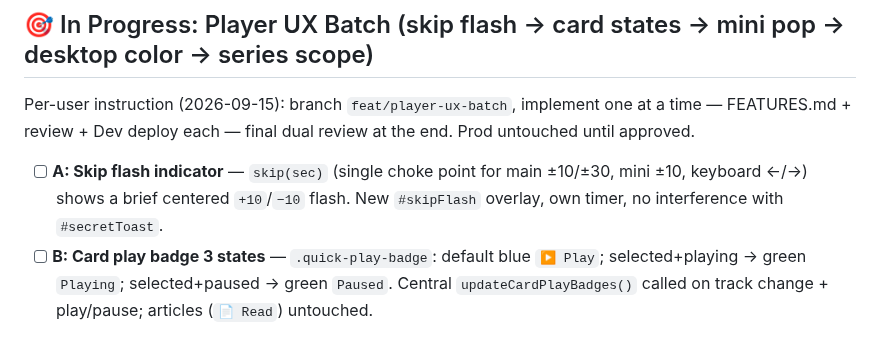
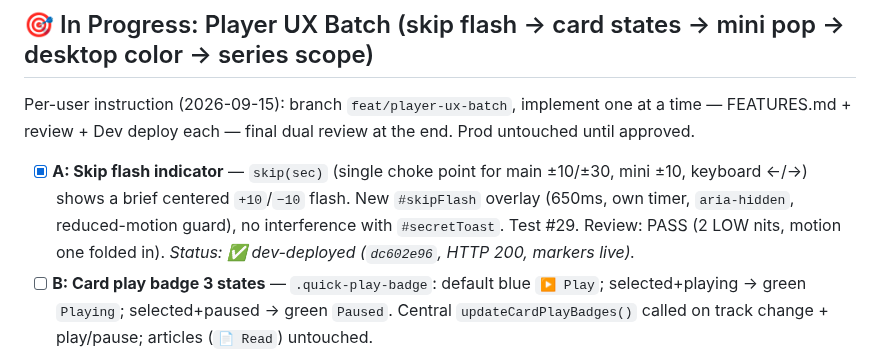
Before and after one commit to MosheRosensweig/yutorah_player, a Markdown page: CURRENTLY_WORKING_ON.md, the part around the change. Rendered like a GitHub page.

Commit message:
Notes: skip flash dev-deployed (muse spark)
Done-by: muse-spark

```diff
--- a/CURRENTLY_WORKING_ON.md
+++ b/CURRENTLY_WORKING_ON.md
@@ -10,7 +10,7 @@ Production status: **DEPLOYED & VERIFIED (HTTP 200 on both Dev & Prod)**
 
 ## 🎯 In Progress: Player UX Batch (skip flash → card states → mini pop → desktop color → series scope)
 Per-user instruction (2026-09-15): branch `feat/player-ux-batch`, implement one at a time — FEATURES.md + review + Dev deploy each — final dual review at the end. Prod untouched until approved.
-- [ ] **A: Skip flash indicator** — `skip(sec)` (single choke point for main ±10/±30, mini ±10, keyboard ←/→) shows a brief centered `+10`/`−10` flash. New `#skipFlash` overlay, own timer, no interference with `#secretToast`.
+- [x] **A: Skip flash indicator** — `skip(sec)` (single choke point for main ±10/±30, mini ±10, keyboard ←/→) shows a brief centered `+10`/`−10` flash. New `#skipFlash` overlay (650ms, own timer, `aria-hidden`, reduced-motion guard), no interference with `#secretToast`. Test #29. Review: PASS (2 LOW nits, motion one folded in). *Status: ✅ dev-deployed (`dc602e96`, HTTP 200, markers live).*
 - [ ] **B: Card play badge 3 states** — `.quick-play-badge`: default blue `▶ Play`; selected+playing → green `Playing`; selected+paused → green `Paused`. Central `updateCardPlayBadges()` called on track change + play/pause; articles (`📄 Read`) untouched.
 - [ ] **C: Mini player pops immediately on card play** — card badge play currently relies on scroll-auto-show (`handleScrollAutoMiniPlayer`); add `.visible` immediately in the card-play path.
 - [ ] **D: Desktop color mismatch investigation** — same faded-blue (dark `--primary`) symptom as PWA but on desktop. Suspects: multi-browser storages, theme-forcing URL params in shared links, private windows, SSR default. Audit + fix.
```
